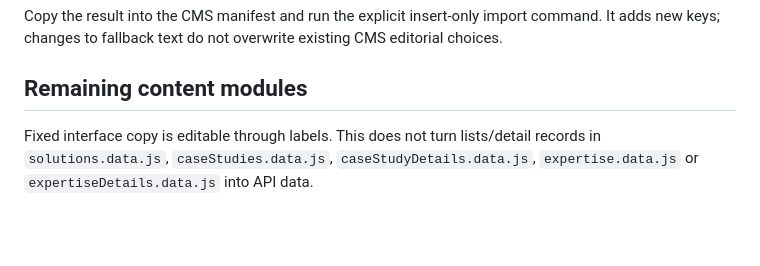
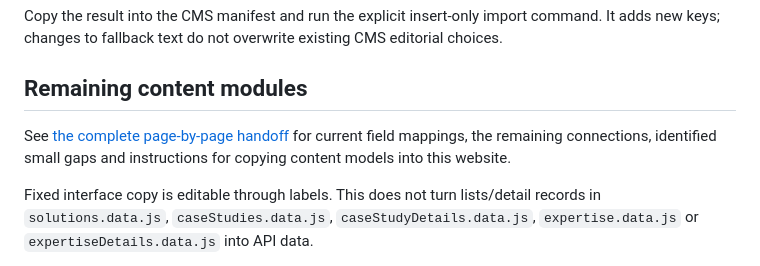
Before and after one commit to Mohammad-Houry1/prosperya-site, a Markdown page: docs/cms/about-and-labels.md, the part around the change. GitHub-like rendering; blank space fills up the shorter version.

```diff
--- a/docs/cms/about-and-labels.md
+++ b/docs/cms/about-and-labels.md
@@ -47,6 +47,10 @@ Copy the result into the CMS manifest and run the explicit insert-only import co
 
 ## Remaining content modules
 
+See [the complete page-by-page handoff](dynamic-content-handoff.md) for current
+field mappings, the remaining connections, identified small gaps and instructions
+for copying content models into this website.
+
 Fixed interface copy is editable through labels. This does not turn lists/detail records in `solutions.data.js`, `caseStudies.data.js`, `caseStudyDetails.data.js`, `expertise.data.js` or `expertiseDetails.data.js` into API data.
 
 Solutions, Work / Case Studies and Expertise now have CMS authoring implementations with translated content, repeaters, relationships, separate Images tabs and SEO. Their website list/detail API connections are still needed; their existence in the CMS does not replace these static website datasets automatically. Approach has its CMS module, but the website's process records still need its connection. Home retains static record data too. Reuse these modules for authored records; keep short fixed captions/buttons in Translations instead of creating a module for each heading. Exact CMS identities are `solutions` / `Solution`, `case_studies` / `CaseStudy` and `expertise` / `Expertise`.
```
Also changed, not shown: docs/cms/dynamic-content-handoff.md (added, +437 -0 lines), docs/dynamic-content-recap.md (+5 -0 lines).
